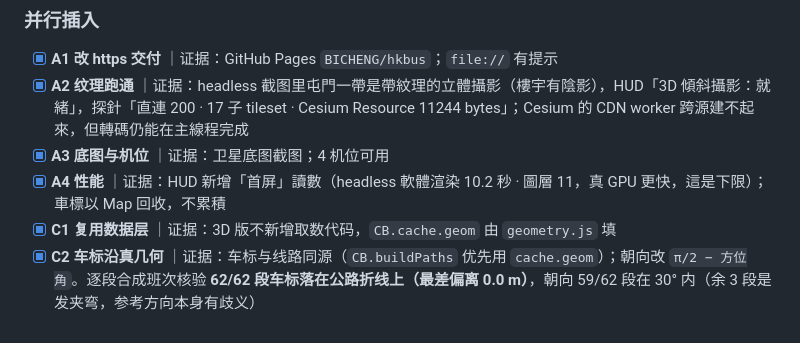
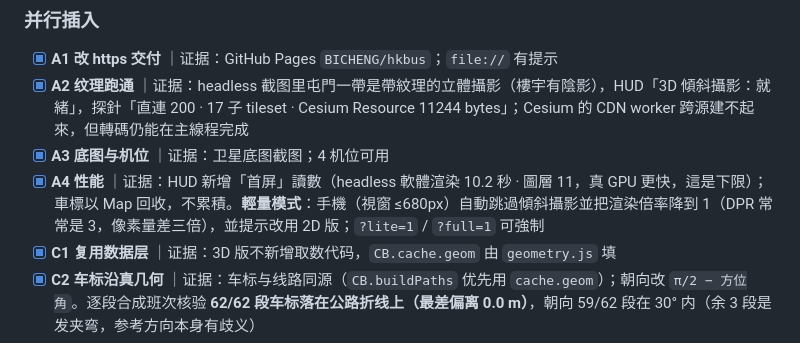
Before and after one commit to BICHENG/hkbus, a Markdown page: 3D-PLAN.md, the part around the change. Drawn GitHub-style.

```diff
--- a/3D-PLAN.md
+++ b/3D-PLAN.md
@@ -156,7 +156,7 @@ B1 → B2 → B3 → B4 → D2 → D3 → E2
 - [x] **A1 改 https 交付** ｜证据：GitHub Pages `BICHENG/hkbus`；`file://` 有提示
 - [x] **A2 纹理跑通** ｜证据：headless 截图里屯門一帶是帶紋理的立體攝影（樓宇有陰影），HUD「3D 傾斜攝影：就緒」，探針「直連 200 · 17 子 tileset · Cesium Resource 11244 bytes」；Cesium 的 CDN worker 跨源建不起來，但轉碼仍能在主線程完成
 - [x] **A3 底图与机位** ｜证据：卫星底图截图；4 机位可用
-- [x] **A4 性能** ｜证据：HUD 新增「首屏」讀數（headless 軟體渲染 10.2 秒 · 圖層 11，真 GPU 更快，這是下限）；車標以 Map 回收，不累積
+- [x] **A4 性能** ｜证据：HUD 新增「首屏」讀數（headless 軟體渲染 10.2 秒 · 圖層 11，真 GPU 更快，這是下限）；車標以 Map 回收，不累積。**輕量模式**：手機（視窗 ≤680px）自動跳過傾斜攝影並把渲染倍率降到 1（DPR 常常是 3，像素量差三倍），並提示改用 2D 版；`?lite=1` / `?full=1` 可強制
 - [x] **C1 复用数据层** ｜证据：3D 版不新增取数代码，`CB.cache.geom` 由 `geometry.js` 填
 - [x] **C2 车标沿真几何** ｜证据：车标与线路同源（`CB.buildPaths` 优先用 `cache.geom`）；朝向改 `π/2 − 方位角`。逐段合成班次核验 **62/62 段车标落在公路折线上（最差偏离 0.0 m）**，朝向 59/62 段在 30° 内（余 3 段是发夹弯，参考方向本身有歧义）
 - [x] **C3 推算标注** ｜证据：页脚「車輛位置由到站時間推算，非實時定位」＋右下角來源行
```
Also changed, not shown: README.md (+2 -0 lines).
